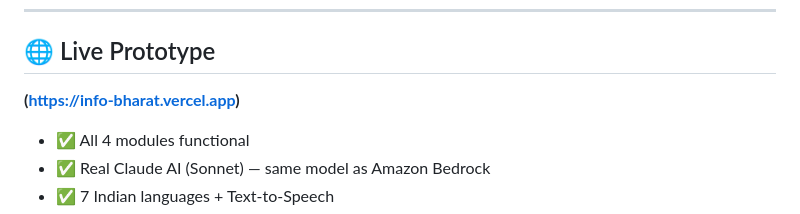
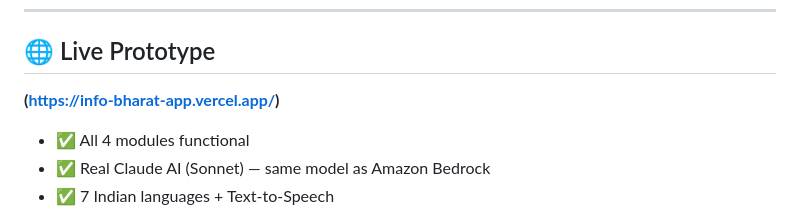
Before and after one commit to Alikhan207/info-bharat, a Markdown page: README.md, the part around the change. Drawn GitHub-style.

Commit message:
Update live prototype link in README

```diff
--- a/README.md
+++ b/README.md
@@ -29,7 +29,7 @@ We believe judges should reward teams that fight through adversity, not give up.
 
 ## 🌐 Live Prototype
 
-**(https://info-bharat.vercel.app)**
+**(https://info-bharat-app.vercel.app/)**
 
 - ✅ All 4 modules functional
 - ✅ Real Claude AI (Sonnet) — same model as Amazon Bedrock
```
